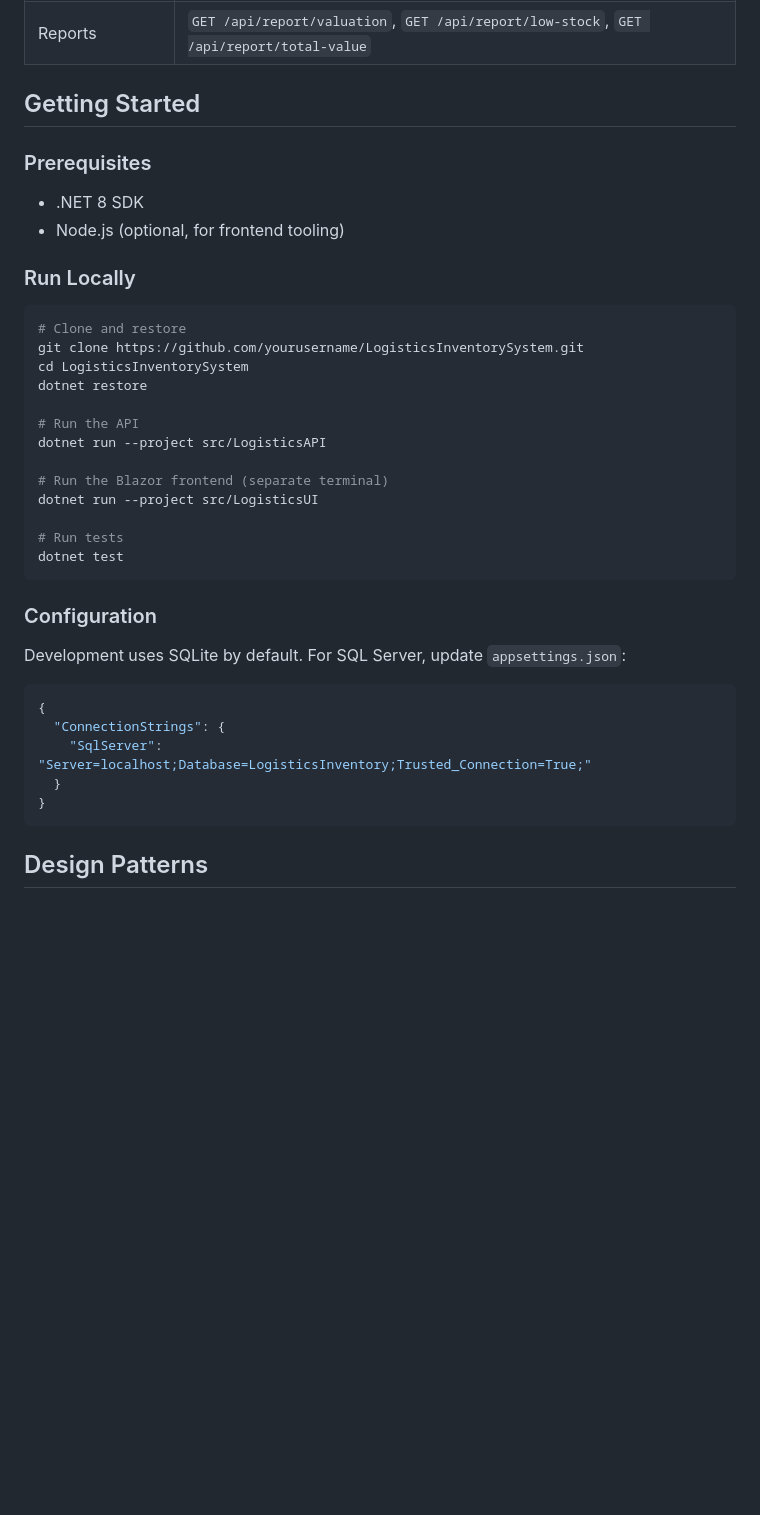
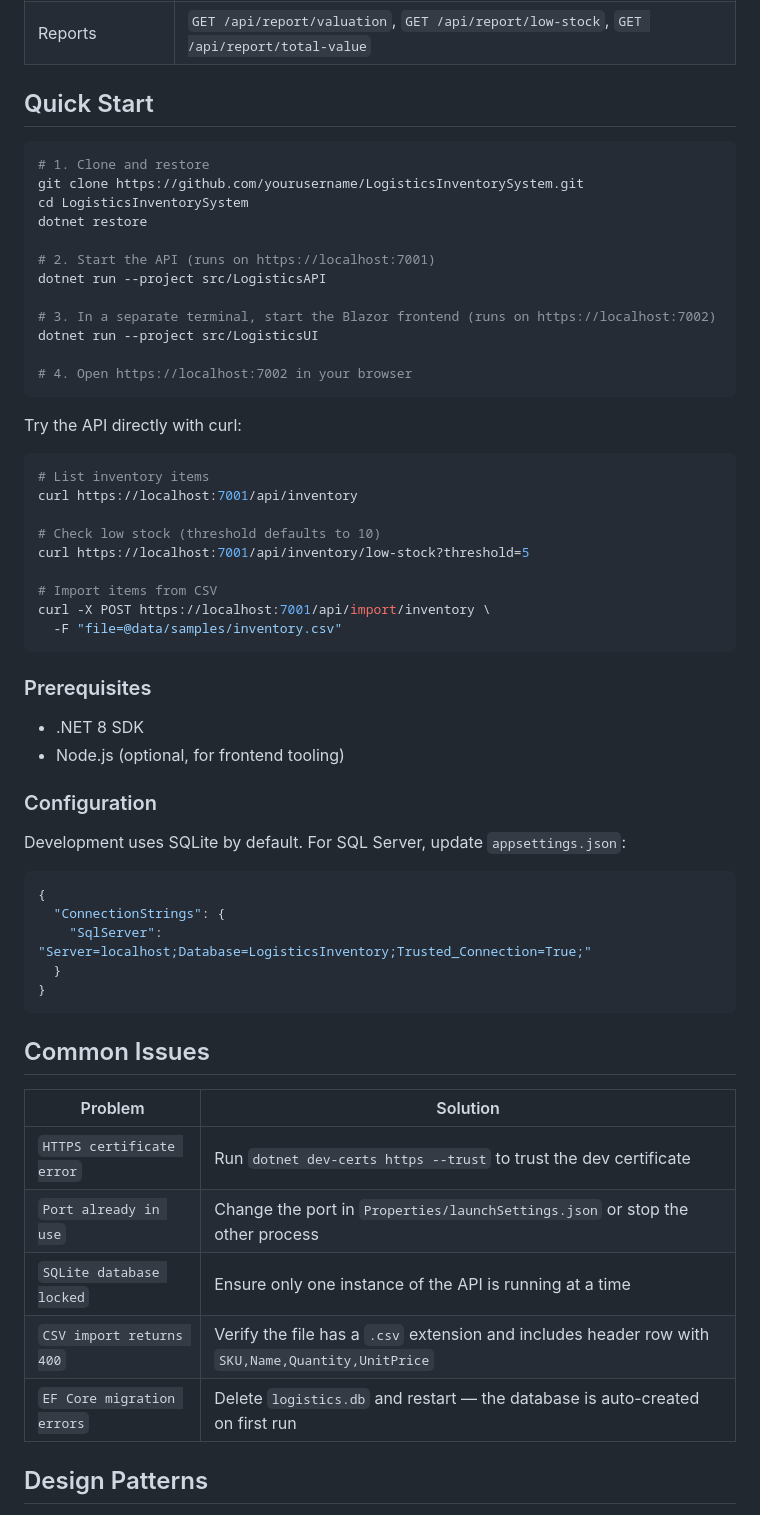
Before and after one commit to PohTeyToe/LogisticsInventorySystem, a Markdown page: README.md, the part around the change. GitHub-like rendering; blank space fills up the shorter version.

Commit message:
docs: add quick-start guide and common issues

````diff
--- a/README.md
+++ b/README.md
@@ -61,30 +61,41 @@ All endpoints support JSON and XML content negotiation.
 | Import | `POST /api/import/inventory` |
 | Reports | `GET /api/report/valuation`, `GET /api/report/low-stock`, `GET /api/report/total-value` |
 
-## Getting Started
+## Quick Start
+
+```bash
+# 1. Clone and restore
+git clone https://github.com/yourusername/LogisticsInventorySystem.git
+cd LogisticsInventorySystem
+dotnet restore
+
+# 2. Start the API (runs on https://localhost:7001)
+dotnet run --project src/LogisticsAPI
+
+# 3. In a separate terminal, start the Blazor frontend (runs on https://localhost:7002)
+dotnet run --project src/LogisticsUI
+
+# 4. Open https://localhost:7002 in your browser
+```
+
+Try the API directly with curl:
+
+```bash
+# List inventory items
+curl https://localhost:7001/api/inventory
+
+# Check low stock (threshold defaults to 10)
+curl https://localhost:7001/api/inventory/low-stock?threshold=5
+
+# Import items from CSV
+curl -X POST https://localhost:7001/api/import/inventory \
+  -F "file=@data/samples/inventory.csv"
+```
 
 ### Prerequisites
 
 - .NET 8 SDK
 - Node.js (optional, for frontend tooling)
-
-### Run Locally
-
-```bash
-# Clone and restore
-git clone https://github.com/yourusername/LogisticsInventorySystem.git
-cd LogisticsInventorySystem
-dotnet restore
-
-# Run the API
-dotnet run --project src/LogisticsAPI
-
-# Run the Blazor frontend (separate terminal)
-dotnet run --project src/LogisticsUI
-
-# Run tests
-dotnet test
-```
 
 ### Configuration
 
@@ -97,6 +108,16 @@ Development uses SQLite by default. For SQL Server, update `appsettings.json`:
   }
 }
 ```
+
+## Common Issues
+
+| Problem | Solution |
+|-|-|
+| `HTTPS certificate error` | Run `dotnet dev-certs https --trust` to trust the dev certificate |
+| `Port already in use` | Change the port in `Properties/launchSettings.json` or stop the other process |
+| `SQLite database locked` | Ensure only one instance of the API is running at a time |
+| `CSV import returns 400` | Verify the file has a `.csv` extension and includes header row with `SKU,Name,Quantity,UnitPrice` |
+| `EF Core migration errors` | Delete `logistics.db` and restart — the database is auto-created on first run |
 
 ## Design Patterns
 
````
